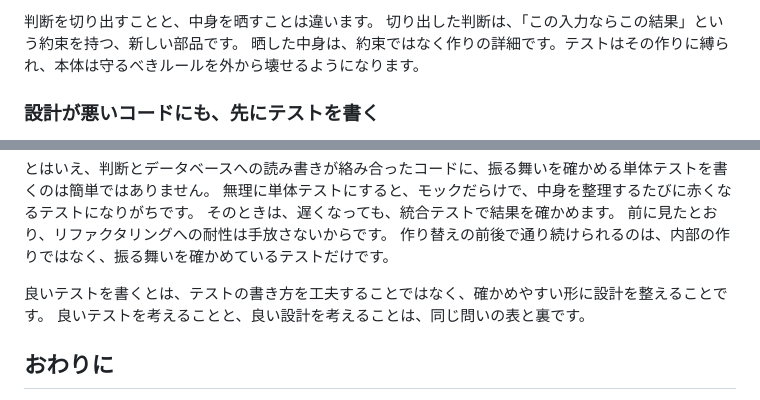
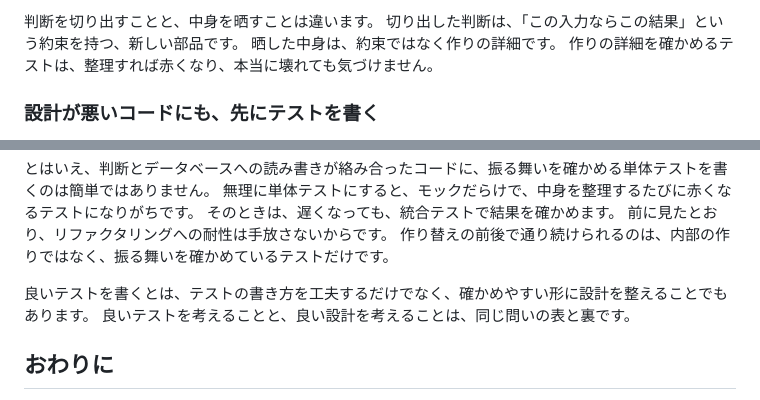
Before and after one commit to pixcelo/zenn-content, a Markdown page: articles/unit-testing-principles-essence.md, 2 parts joined by grey strips. Rendered like a GitHub page.

```diff
--- a/articles/unit-testing-principles-essence.md
+++ b/articles/unit-testing-principles-essence.md
@@ -257,7 +290,8 @@ AIに「テストを書いて」とだけ頼むと、テストを通すために
 
 判断を切り出すことと、中身を晒すことは違います。
 切り出した判断は、「この入力ならこの結果」という約束を持つ、新しい部品です。
-晒した中身は、約束ではなく作りの詳細です。テストはその作りに縛られ、本体は守るべきルールを外から壊せるようになります。
+晒した中身は、約束ではなく作りの詳細です。
+作りの詳細を確かめるテストは、整理すれば赤くなり、本当に壊れても気づけません。
 
 ### 設計が悪いコードにも、先にテストを書く
 
@@ -274,7 +308,7 @@ AIに「テストを書いて」とだけ頼むと、テストを通すために
 前に見たとおり、リファクタリングへの耐性は手放さないからです。
 作り替えの前後で通り続けられるのは、内部の作りではなく、振る舞いを確かめているテストだけです。
 
-良いテストを書くとは、テストの書き方を工夫することではなく、確かめやすい形に設計を整えることです。
+良いテストを書くとは、テストの書き方を工夫するだけでなく、確かめやすい形に設計を整えることでもあります。
 良いテストを考えることと、良い設計を考えることは、同じ問いの表と裏です。
 
 ## おわりに
```
Also changed, not shown: other parts of articles/unit-testing-principles-essence.md (+41 -8 lines), images/unit-testing-principles-essence/separate-decision.png, 1 other file.
